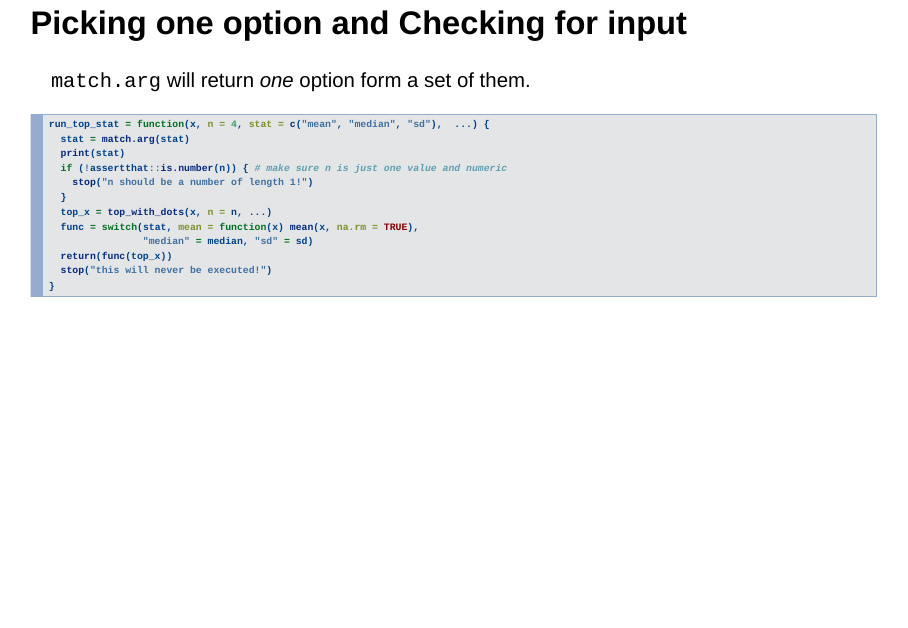
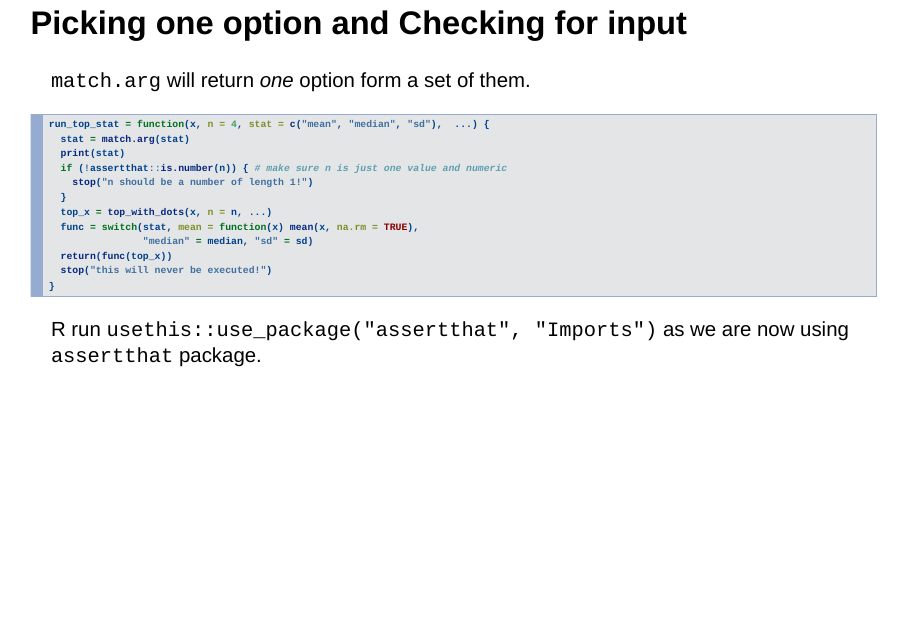
Before and after one commit to muschellij2/smi_2019, an R Markdown document (index.Rmd): page 56 of 82. Rendered offline with R 4.5, knitr and Pandoc, with nearby package versions; drawn as Slidy slides in place of the format the file asks for; code that draws random numbers runs with fixed seeds of ours; some code elsewhere in the file could not run offline.

Commit message:
updated smi

````diff
--- a/index.Rmd
+++ b/index.Rmd
@@ -556,6 +556,9 @@ run_top_stat = function(x, n = 4, stat = c("mean", "median", "sd"),  ...) {
   stop("this will never be executed!")
 }
 ```
+<div style="font-size:20pt">
+R run `usethis::use_package("assertthat", "Imports")` as we are now using `assertthat` package.
+</div>
 
 ## Picking one option
 
````
Also changed, not shown: index.html, index_files/figure-html/unnamed-chunk-21-1.png, index_files/figure-html/unnamed-chunk-23-1.png.
